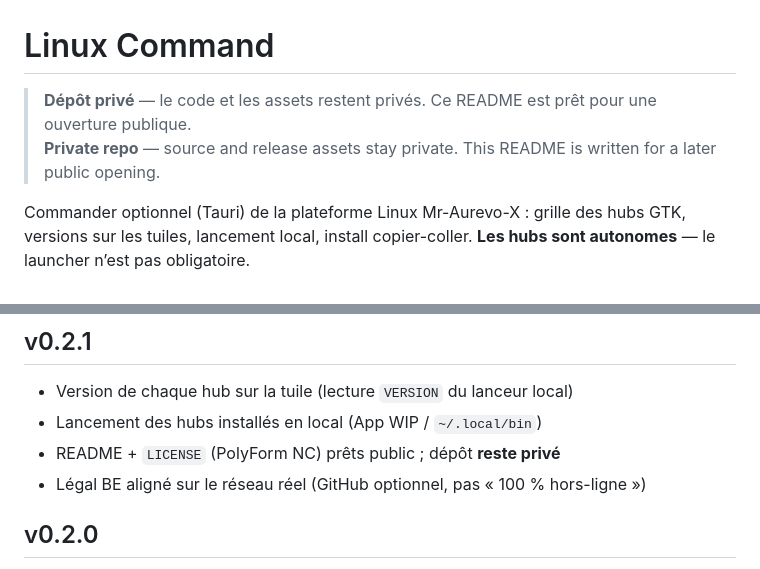
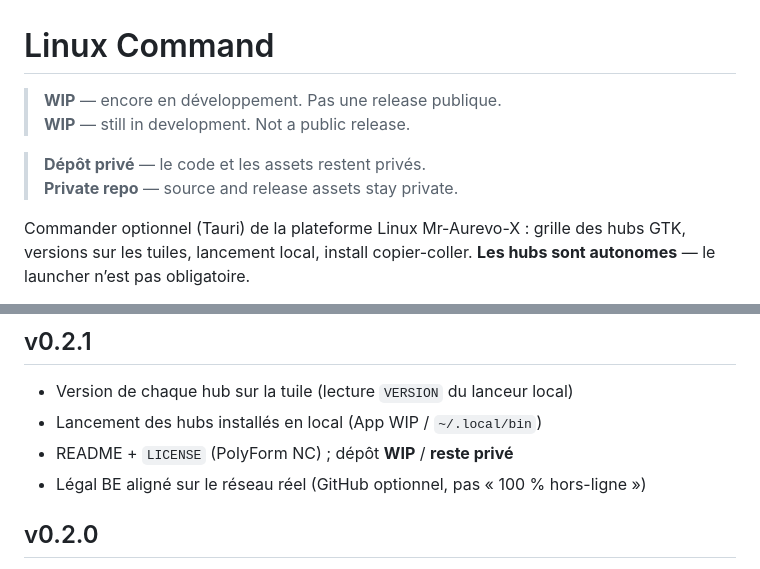
Before and after one commit to Mr-Aurevo-X/Linux-Command, a Markdown page: README.md, 2 parts joined by grey strips. Rendered like a GitHub page.

Commit message:
Mark the README as WIP, not a public release.

```diff
--- a/README.md
+++ b/README.md
@@ -1,7 +1,10 @@
 # Linux Command
 
-> **Dépôt privé** — le code et les assets restent privés. Ce README est prêt pour une ouverture publique.
-> **Private repo** — source and release assets stay private. This README is written for a later public opening.
+> **WIP** — encore en développement. Pas une release publique.
+> **WIP** — still in development. Not a public release.
+
+> **Dépôt privé** — le code et les assets restent privés.
+> **Private repo** — source and release assets stay private.
 
 Commander optionnel (Tauri) de la plateforme Linux Mr-Aurevo-X : grille des hubs GTK, versions sur les tuiles, lancement local, install copier-coller. **Les hubs sont autonomes** — le launcher n’est pas obligatoire.
 
@@ -110,7 +113,7 @@ Texts: `ui/legal/` and `LICENSE`.
 
 - Version de chaque hub sur la tuile (lecture `VERSION` du lanceur local)
 - Lancement des hubs installés en local (App WIP / `~/.local/bin`)
-- README + `LICENSE` (PolyForm NC) prêts public ; dépôt **reste privé**
+- README + `LICENSE` (PolyForm NC) ; dépôt **WIP** / **reste privé**
 - Légal BE aligné sur le réseau réel (GitHub optionnel, pas « 100 % hors-ligne »)
 
 ## v0.2.0
```
